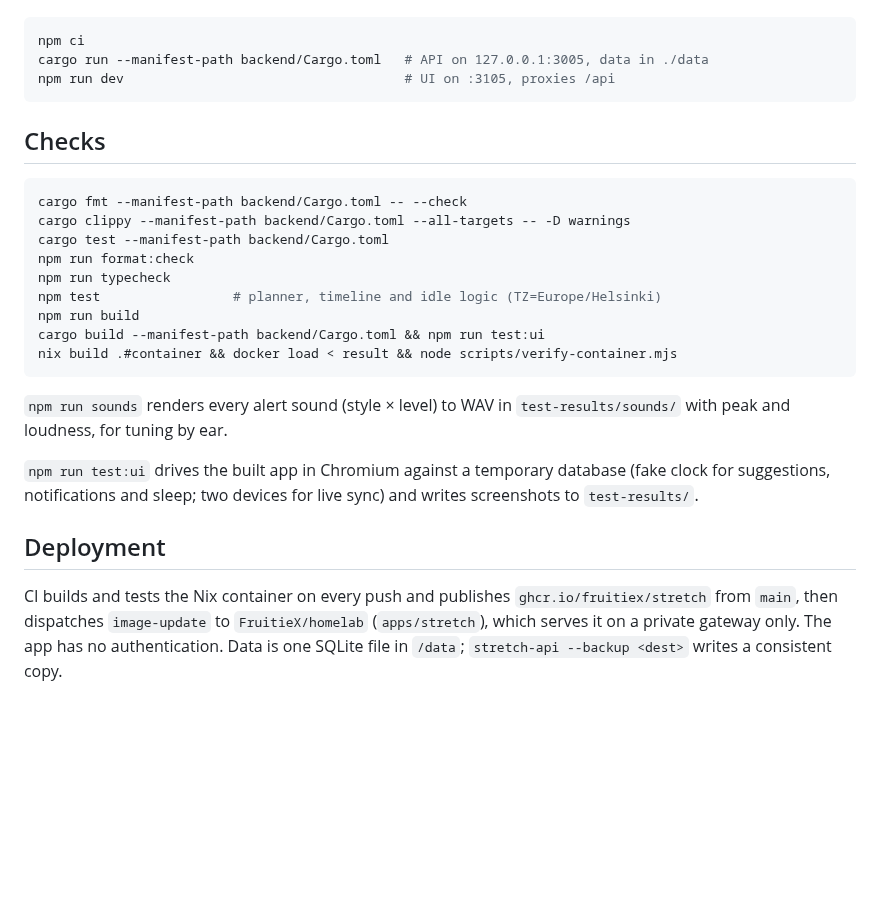
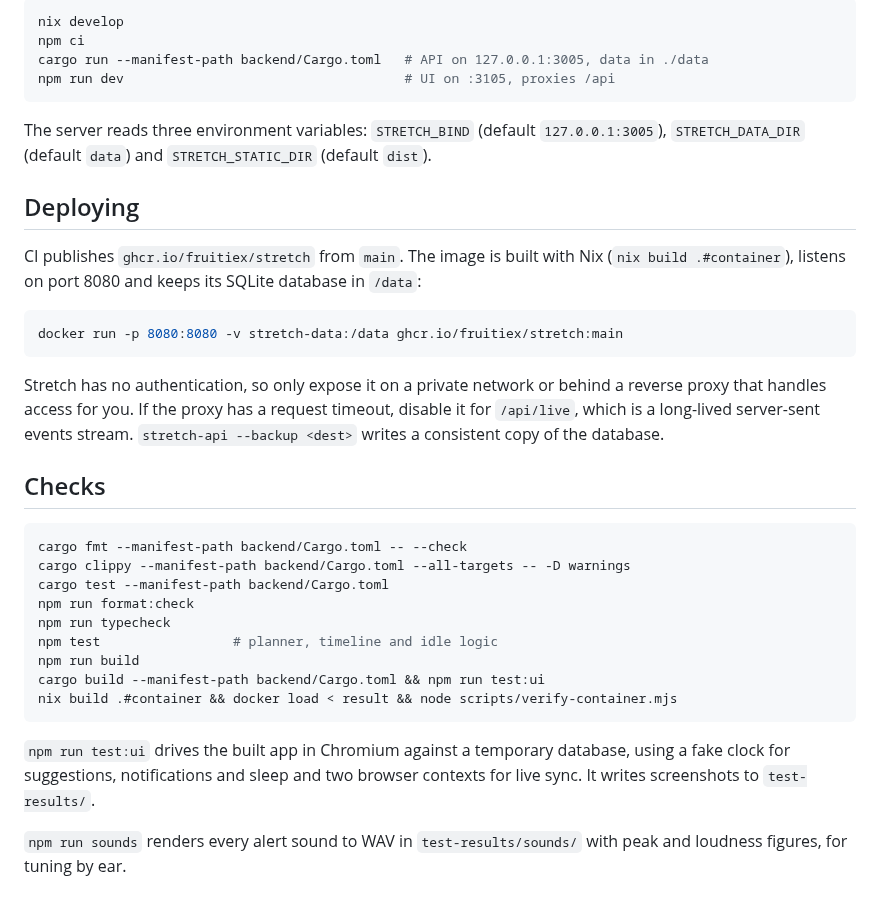
Before and after one commit to FruitieX/stretch, a Markdown page: README.md, the part around one of its changes. GitHub-like rendering; blank space fills up the shorter version.

````diff
--- a/README.md
+++ b/README.md
@@ -34,9 +46,30 @@ Everything runs in the Nix dev shell (`nix develop --command …`):
 
 ```sh
+nix develop
 npm ci
 cargo run --manifest-path backend/Cargo.toml   # API on 127.0.0.1:3005, data in ./data
 npm run dev                                    # UI on :3105, proxies /api
 ```
+
+The server reads three environment variables: `STRETCH_BIND` (default
+`127.0.0.1:3005`), `STRETCH_DATA_DIR` (default `data`) and
+`STRETCH_STATIC_DIR` (default `dist`).
+
+## Deploying
+
+CI publishes `ghcr.io/fruitiex/stretch` from `main`. The image is built with
+Nix (`nix build .#container`), listens on port 8080 and keeps its SQLite
+database in `/data`:
+
+```sh
+docker run -p 8080:8080 -v stretch-data:/data ghcr.io/fruitiex/stretch:main
+```
+
+Stretch has no authentication, so only expose it on a private network or
+behind a reverse proxy that handles access for you. If the proxy has a request
+timeout, disable it for `/api/live`, which is a long-lived server-sent events
+stream. `stretch-api --backup <dest>` writes a consistent copy of the
+database.
 
 ## Checks
 
@@ -46,23 +79,15 @@ cargo clippy --manifest-path backend/Cargo.toml --all-targets -- -D warnings
 cargo test --manifest-path backend/Cargo.toml
 npm run format:check
 npm run typecheck
-npm test                 # planner, timeline and idle logic (TZ=Europe/Helsinki)
+npm test                 # planner, timeline and idle logic
 npm run build
 cargo build --manifest-path backend/Cargo.toml && npm run test:ui
 nix build .#container && docker load < result && node scripts/verify-container.mjs
 ```
 
-`npm run sounds` renders every alert sound (style × level) to WAV in
-`test-results/sounds/` with peak and loudness, for tuning by ear.
+`npm run test:ui` drives the built app in Chromium against a temporary
+database, using a fake clock for suggestions, notifications and sleep and two
+browser contexts for live sync. It writes screenshots to `test-results/`.
 
-`npm run test:ui` drives the built app in Chromium against a temporary
-database (fake clock for suggestions, notifications and sleep; two devices
-for live sync) and writes screenshots to `test-results/`.
-
-## Deployment
-
-CI builds and tests the Nix container on every push and publishes
-`ghcr.io/fruitiex/stretch` from `main`, then dispatches `image-update` to
-`FruitieX/homelab` (`apps/stretch`), which serves it on a private gateway
-only. The app has no authentication. Data is one SQLite file in `/data`;
-`stretch-api --backup <dest>` writes a consistent copy.
+`npm run sounds` renders every alert sound to WAV in `test-results/sounds/`
+with peak and loudness figures, for tuning by ear.
````
Also changed, not shown: other parts of README.md (+39 -27 lines), docs/screenshots/now.png (added), docs/screenshots/stats.png (added).
